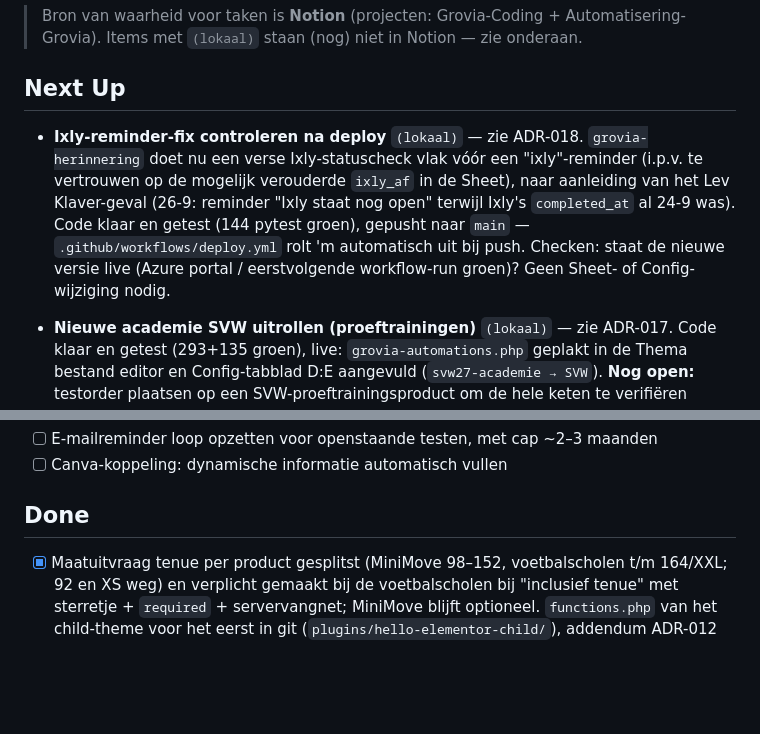
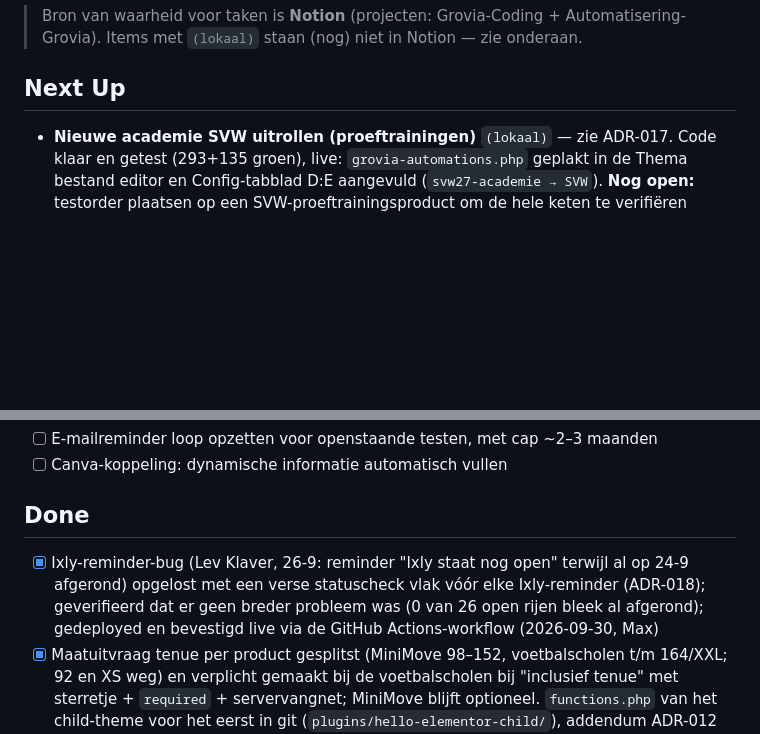
Before and after one commit to maxgreit/grovia, a Markdown page: docs/TODO.md, 2 parts joined by grey strips. Drawn GitHub-style; blank space fills up the shorter version.

Commit message:
docs: Ixly-reminderfix bevestigd live, TODO-item naar Done
Co-Authored-By: Max Rood <info@finnit.nl>
Co-Authored-By: Claude Sonnet 5 <noreply@anthropic.com>

```diff
--- a/docs/TODO.md
+++ b/docs/TODO.md
@@ -5,7 +5,6 @@
 
 ## Next Up
 
-- **Ixly-reminder-fix controleren na deploy** `(lokaal)` — zie ADR-018. `grovia-herinnering` doet nu een verse Ixly-statuscheck vlak vóór een "ixly"-reminder (i.p.v. te vertrouwen op de mogelijk verouderde `ixly_af` in de Sheet), naar aanleiding van het Lev Klaver-geval (26-9: reminder "Ixly staat nog open" terwijl Ixly's `completed_at` al 24-9 was). Code klaar en getest (144 pytest groen), gepusht naar `main` — `.github/workflows/deploy.yml` rolt 'm automatisch uit bij push. Checken: staat de nieuwe versie live (Azure portal / eerstvolgende workflow-run groen)? Geen Sheet- of Config-wijziging nodig.
 - **Nieuwe academie SVW uitrollen (proeftrainingen)** `(lokaal)` — zie ADR-017. Code klaar en getest (293+135 groen), live: `grovia-automations.php` geplakt in de Thema bestand editor en Config-tabblad D:E aangevuld (`svw27-academie → SVW`). **Nog open:** testorder plaatsen op een SVW-proeftrainingsproduct om de hele keten te verifiëren (WhatsApp komt aan met juiste groepslink, geen Ixly-mail, welkomstmail komt aan, rij verschijnt correct in Deelnemers/Financieel/Dashboard) — Max doet dit morgen.
 - **Bericht aan Berry en Jeffry over Deelnemers** `(lokaal)` — Deelnemers is alleen-lezen behalve kolom K (`bedrag_correctie`, uitzondering `K2:K1000` in de bladbeveiliging); filteren/sorteren in tabblad "Overzicht" (QUERY op Deelnemers); en de vraag wat zij op 7, 8, 9 en 11 september in het tabblad deden. Daarna: runlog van 18 sep controleren op `VANGNET`/`Geboortedatums MISLUKT`.
 - **`freddie-rood`-rij: `order_ids` staat corrupt (`935,935.9359351147`) — handmatig herstellen naar `935,1147` of de rij verwijderen (Max beslist); vanaf ADR-016 kan dit niet meer opnieuw ontstaan.**
@@ -56,6 +55,7 @@
 
 ## Done
 
+- [x] Ixly-reminder-bug (Lev Klaver, 26-9: reminder "Ixly staat nog open" terwijl al op 24-9 afgerond) opgelost met een verse statuscheck vlak vóór elke Ixly-reminder (ADR-018); geverifieerd dat er geen breder probleem was (0 van 26 open rijen bleek al afgerond); gedeployed en bevestigd live via de GitHub Actions-workflow (2026-09-30, Max)
 - [x] Maatuitvraag tenue per product gesplitst (MiniMove 98–152, voetbalscholen t/m 164/XXL; 92 en XS weg) en verplicht gemaakt bij de voetbalscholen bij "inclusief tenue" met sterretje + `required` + servervangnet; MiniMove blijft optioneel. `functions.php` van het child-theme voor het eerst in git (`plugins/hello-elementor-child/`), addendum ADR-012 (2026-09-23, Max)
 - [x] ADR-016 geboortedatum-behoud gebouwd, gereviewd, gemerged én uitgerold — tekstopslag `yyyy-MM-dd`, `@`-formaat op `geboortedatum_kind`/`team`/`order_ids`, `_alsTeamTekst`, verborgen vangnet-tabblad "Geboortedatums", 292 tests. Live geverifieerd: kolom D/F correct, 98 datums, teamindeling 63+51 regels. Filterweergaven bewust overgeslagen; Deelnemers vergrendeld met uitzondering kolom K (2026-09-17, Max)
 - [x] `order_ids`-Nederlandse-getalnotatie-bug gefixt — root cause: [Sheet.gs:92](../google-apps-script/deelnemers/Sheet.gs:92) schreef de array weg met `waarde.join(',')` als onopgemaakte celwaarde, waardoor Sheets `"935,1147"` met een Nederlandse locale als getal interpreteerde en bij teruglezen ([Sheet.gs:56](../google-apps-script/deelnemers/Sheet.gs:56)) één id overhield in plaats van twee. Opgelost als onderdeel van ADR-016: kolomformaat op tekst (`@`) voor `order_ids` (en `geboortedatum_kind`/`team`) vóór `setValues` (`_forceerTekstKolommen`), ook in `schrijfMiniMoveDeelnemers` (tabblad "MiniMove Deelnemers" was nog onbeschermd) (2026-09-17, Max)
```
